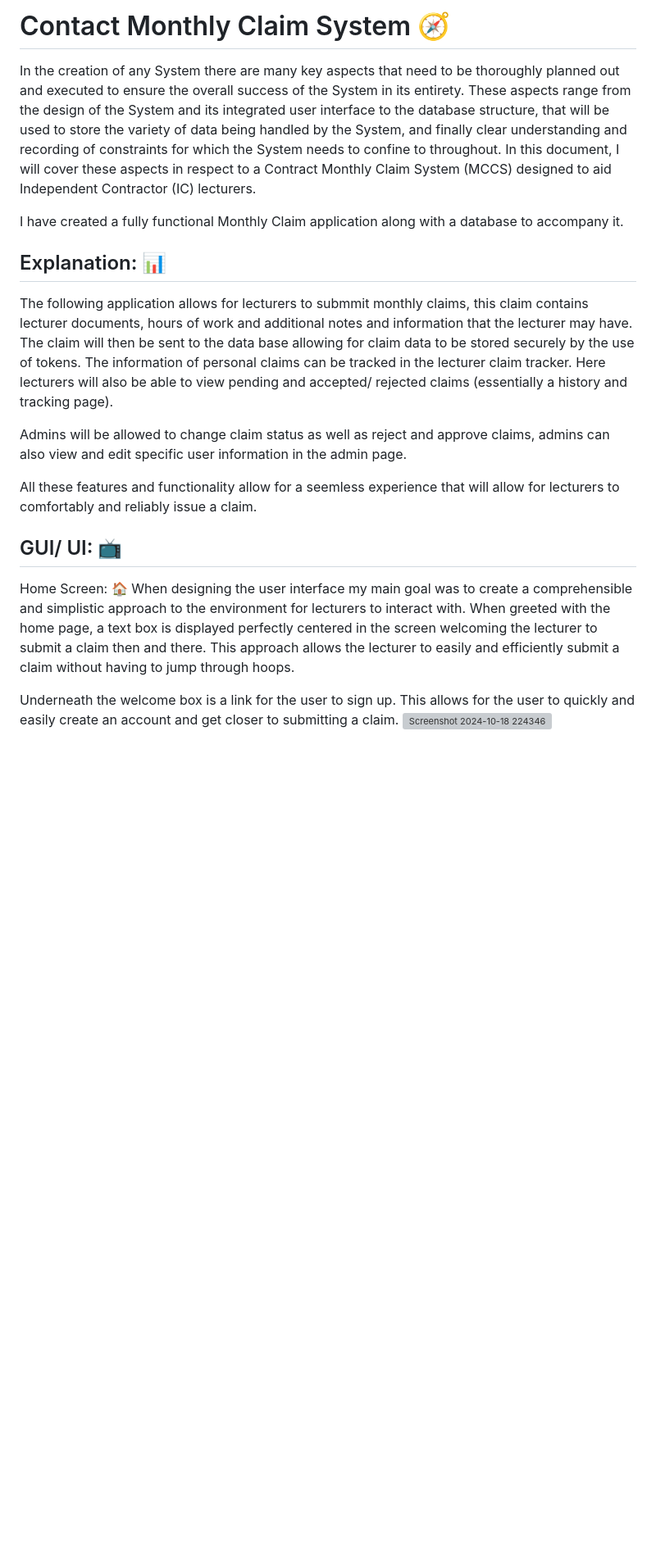
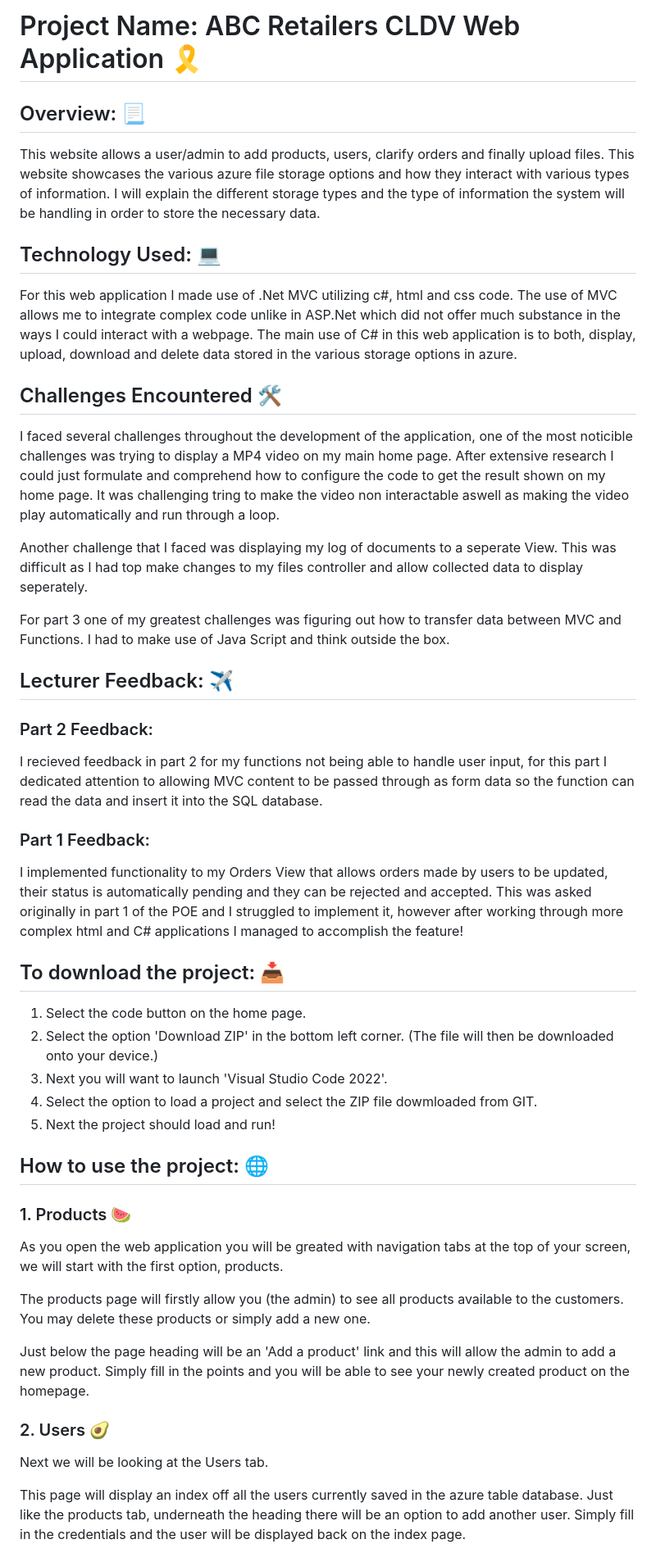
Before and after one commit to JoshuaSutherland43/ABC_Retailers, a Markdown page: README.md, the part around the change printed below. Shown: that part at 82% size. GitHub-like rendering; blank space fills up the shorter version; grey boxes are pictures that could not be loaded.

```diff
--- a/README.md
+++ b/README.md
@@ -1,23 +1,57 @@
-# Contact Monthly Claim System 🧭
+# Project Name: ABC Retailers CLDV Web Application 🎗️
 
-In the creation of any System there are many key aspects that need to be thoroughly planned out and executed to ensure the overall success of the System in its entirety.
-These aspects range from the design of the System and its integrated user interface to the database structure, that will be used to store the variety of data being handled by the System, and finally clear understanding and recording of constraints for which the System needs to confine to throughout.
-In this document, I will cover these aspects in respect to a Contract Monthly Claim System (MCCS) designed to aid Independent Contractor (IC) lecturers.
+## Overview: 📃
+This website allows a user/admin to add products, users, clarify orders and finally upload files.
+This website showcases the various azure file storage options and how they interact with various types of information.
+I will explain the different storage types and the type of information the system will be handling in order to store the necessary data.
 
-I have created a fully functional Monthly Claim application along with a database to accompany it.
+## Technology Used: 💻
+For this web application I made use of .Net MVC utilizing c#, html and css code.
+The use of MVC allows me to integrate complex code unlike in ASP.Net which did not offer much substance in the ways I could interact with a webpage.
+The main use of C# in this web application is to both, display, upload, download and delete data stored in the various storage options in azure.
 
-## Explanation: 📊
-The following application allows for lecturers to submmit monthly claims, this claim contains lecturer documents, hours of work and additional notes and information that the lecturer may have.
-The claim will then be sent to the data base allowing for claim data to be stored securely by the use of tokens. The information of personal claims can be tracked in the lecturer claim tracker.
-Here lecturers will also be able to view pending and accepted/ rejected claims (essentially a history and tracking page).
+## Challenges Encountered 🛠️
+I faced several challenges throughout the development of the application, one of the most noticible challenges was trying to display a MP4 video on my main home page.
+After extensive research I could just formulate and comprehend how to configure the code to get the result shown on my home page.
+It was challenging tring to make the video non interactable aswell as making the video play automatically and run through a loop.
 
-Admins will be allowed to change claim status as well as reject and approve claims, admins can also view and edit specific user information in the admin page.
+Another challenge that I faced was displaying my log of documents to a seperate View. This was difficult as I had top make changes to my files controller and allow collected
+data to display seperately.
 
-All these features and functionality allow for a seemless experience that will allow for lecturers to comfortably and reliably issue a claim.
+For part 3 one of my greatest challenges was figuring out how to transfer data between MVC and Functions. I had to make use of Java Script and think outside the box.
 
-## GUI/ UI: 📺
-Home Screen: 🏠
-When designing the user interface my main goal was to create a comprehensible and simplistic approach to the environment for lecturers to interact with. When greeted with the home page, a text box is displayed perfectly centered in the screen welcoming the lecturer to submit a claim then and there. This approach allows the lecturer to easily and efficiently submit a claim without having to jump through hoops.
+## Lecturer Feedback: ✈️
+### Part 2 Feedback:
+I recieved feedback in part 2 for my functions not being able to handle user input, for this part I dedicated attention to allowing MVC content to be passed
+through as form data so the function can read the data and insert it into the SQL database.
 
-Underneath the welcome box is a link for the user to sign up. This allows for the user to quickly and easily create an account and get closer to submitting a claim.
-![Screenshot 2024-10-18 224346](https://github.com/user-attachments/assets/a49b639e-1115-4e41-90b5-9d03f48461bb)
+### Part 1 Feedback:
+I implemented functionality to my Orders View that allows orders made by users to be updated, their status is automatically pending and they can be rejected and accepted.
+This was asked originally in part 1 of the POE and I struggled to implement it, however after working through more complex html and C# applications I managed to accomplish the feature!
+
+## To download the project: 📥
+1) Select the code button on the home page.
+2) Select the option 'Download ZIP' in the bottom left corner.
+(The file will then be downloaded onto your device.)
+3) Next you will want to launch 'Visual Studio Code 2022'.
+4) Select the option to load a project and select the ZIP file dowmloaded from GIT.
+5) Next the project should load and run!
+
+## How to use the project: 🌐
+
+### 1. Products 🍉
+As you open the web application you will be greated with navigation tabs at the top of your screen, we will start with the first option, products.
+
+The products page will firstly allow you (the admin) to see all products available to the customers.
+You may delete these products or simply add a new one.
+
+Just below the page heading will be an 'Add a product' link and this will allow the admin to add a new product. Simply fill in the points and you will be able to see your
+newly created product on the homepage.
+
+### 2. Users 🥑
+Next we will be looking at the Users tab.
+
+This page will display an index off all the users currently saved in the azure table database.
+Just like the products tab, underneath the heading there will be an option to add another user.
+Simply fill in the credentials and the user will be displayed back on the index page.
+
```
Also changed, not shown: other parts of README.md (+12 -73 lines).
